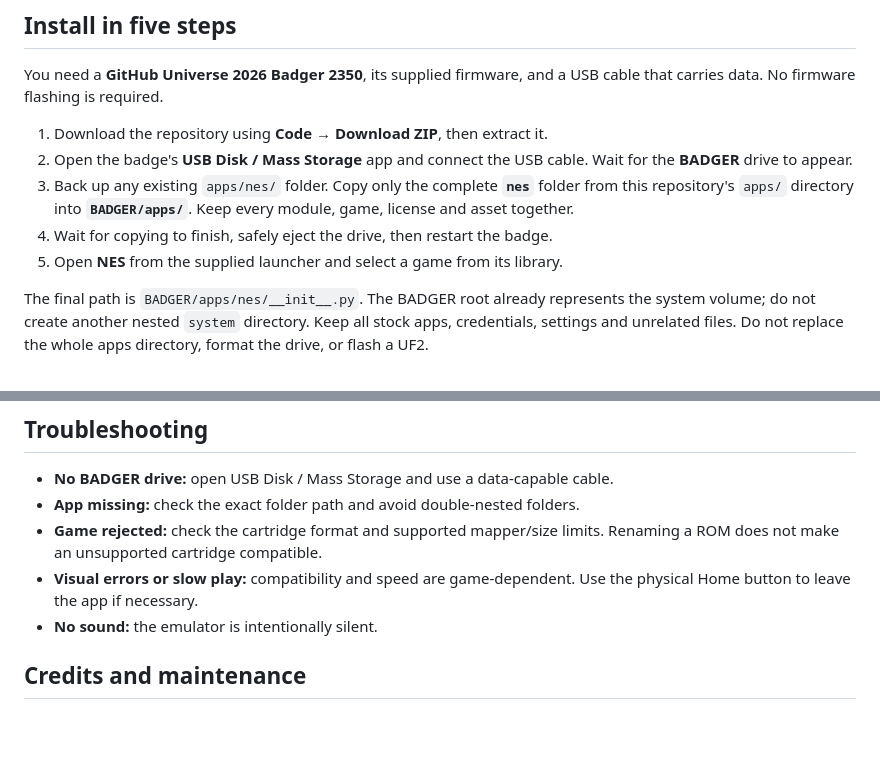
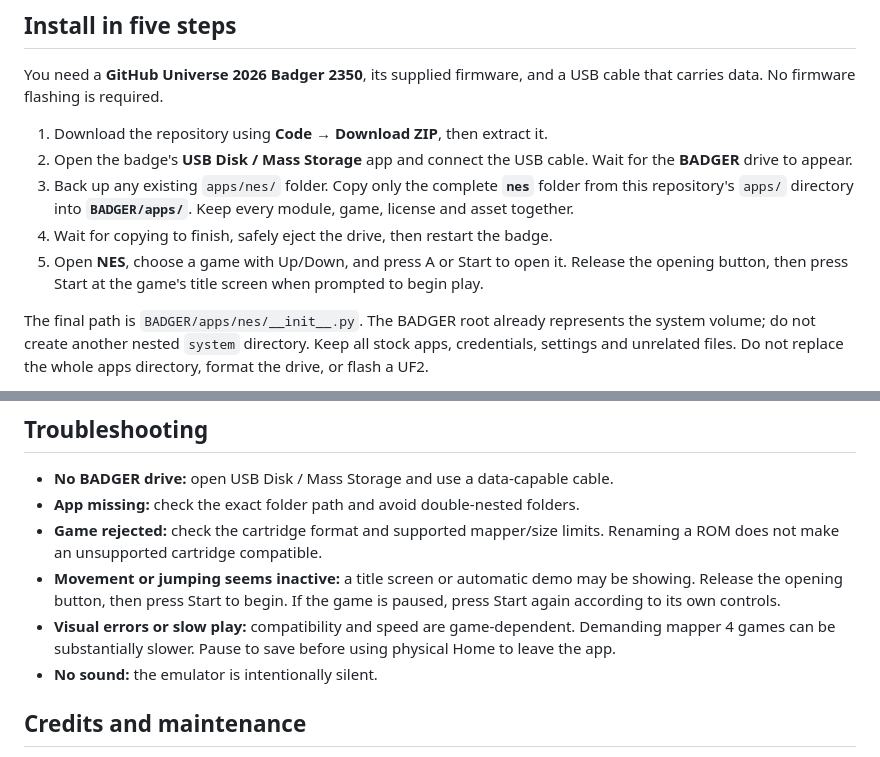
Before and after one commit to DChevrier1/GitHub-Universe-Badge-NES, a Markdown page: README.md, 2 parts joined by grey strips. Drawn GitHub-style; blank space fills up the shorter version.

```diff
--- a/README.md
+++ b/README.md
@@ -91,7 +99,9 @@ cable that carries data. No firmware flashing is required.
    from this repository's `apps/` directory into **`BADGER/apps/`**. Keep every
    module, game, license and asset together.
 4. Wait for copying to finish, safely eject the drive, then restart the badge.
-5. Open **NES** from the supplied launcher and select a game from its library.
+5. Open **NES**, choose a game with Up/Down, and press A or Start to open it.
+   Release the opening button, then press Start at the game's title screen when
+   prompted to begin play.
 
 The final path is `BADGER/apps/nes/__init__.py`. The BADGER root already
 represents the system volume; do not create another nested `system` directory.
@@ -181,8 +199,12 @@ their generated objects and rebuilt cartridges are not export inputs.
 - **App missing:** check the exact folder path and avoid double-nested folders.
 - **Game rejected:** check the cartridge format and supported mapper/size limits.
   Renaming a ROM does not make an unsupported cartridge compatible.
+- **Movement or jumping seems inactive:** a title screen or automatic demo may
+  be showing. Release the opening button, then press Start to begin. If the game
+  is paused, press Start again according to its own controls.
 - **Visual errors or slow play:** compatibility and speed are game-dependent.
-  Use the physical Home button to leave the app if necessary.
+  Demanding mapper 4 games can be substantially slower. Pause to save before
+  using physical Home to leave the app.
 - **No sound:** the emulator is intentionally silent.
 
 ## Credits and maintenance
```
Also changed, not shown: other parts of README.md (+30 -14 lines), apps/nes/UPSTREAM.md (+12 -2 lines), screenshots/library.png, 7 other files.
